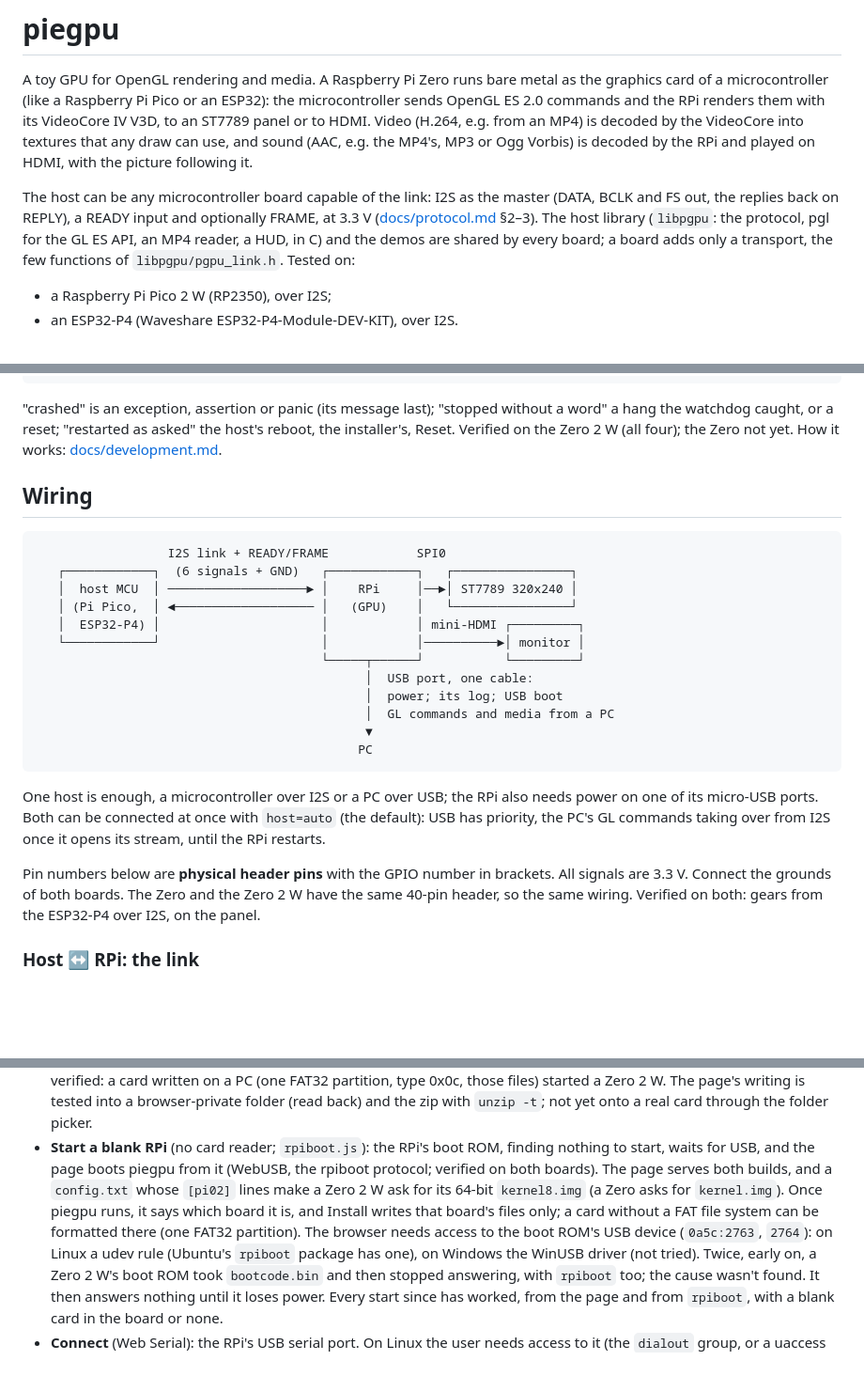
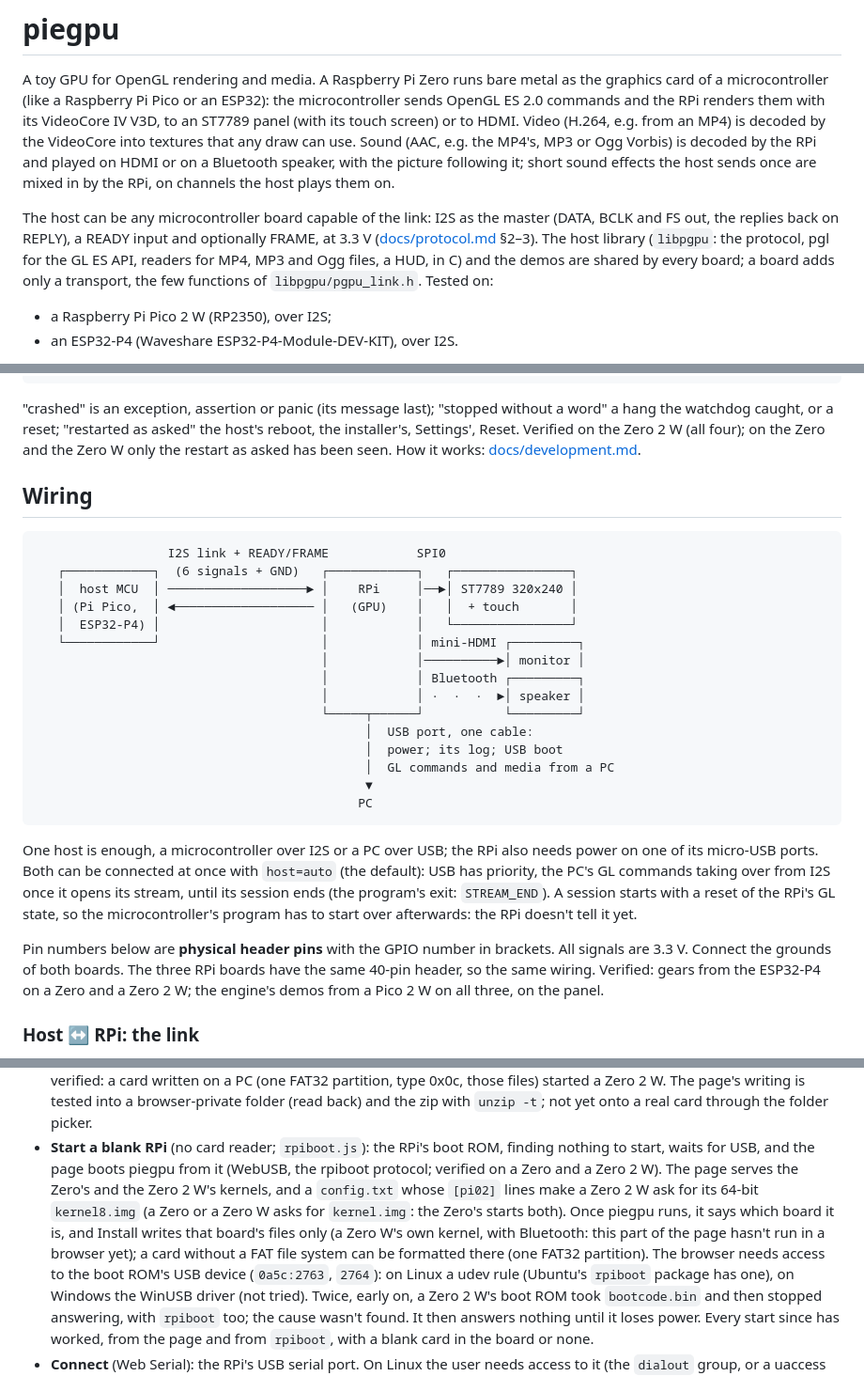
Before and after one commit to anight/piegpu, a Markdown page: README.md, 3 parts joined by grey strips. Shown at 94% size. Drawn GitHub-style; blank space fills up the shorter version.

```diff
--- a/README.md
+++ b/README.md
@@ -4,16 +4,18 @@ A toy GPU for OpenGL rendering and media. A Raspberry Pi Zero runs bare
 metal as the graphics card of a microcontroller (like a Raspberry Pi
 Pico or an ESP32): the microcontroller sends OpenGL ES 2.0 commands
 and the RPi renders them with its VideoCore IV V3D, to an ST7789 panel
-or to HDMI. Video (H.264, e.g. from an MP4) is decoded by the VideoCore
-into textures that any draw can use, and sound (AAC, e.g. the
-MP4's, MP3 or Ogg Vorbis) is decoded by the RPi and played on HDMI, with the picture
-following it.
+(with its touch screen) or to HDMI. Video (H.264, e.g. from an MP4) is
+decoded by the VideoCore into textures that any draw can use. Sound (AAC,
+e.g. the MP4's, MP3 or Ogg Vorbis) is decoded by the RPi and played on HDMI
+or on a Bluetooth speaker, with the picture following it; short sound
+effects the host sends once are mixed in by the RPi, on channels the host
+plays them on.
 
 The host can be any microcontroller board capable of the link: I2S as the
 master (DATA, BCLK and FS out, the replies back on REPLY), a READY input and
 optionally FRAME, at 3.3 V ([docs/protocol.md](docs/protocol.md) §2–3). The
-host library (`libpgpu`: the protocol, pgl for the GL ES API, an MP4 reader,
-a HUD, in C) and the demos are shared by every board; a board adds only a
+host library (`libpgpu`: the protocol, pgl for the GL ES API, readers for
+MP4, MP3 and Ogg files, a HUD, in C) and the demos are shared by every board; a board adds only a
 transport, the few functions of `libpgpu/pgpu_link.h`. Tested on:
 
 - a Raspberry Pi Pico 2 W (RP2350), over I2S;
@@ -133,8 +137,9 @@ runlog: | 30.33 except: Synchronous exception (PC 0x818A4, EC 0x25, ISS 0x46, FA
 
 "crashed" is an exception, assertion or panic (its message last); "stopped
 without a word" a hang the watchdog caught, or a reset; "restarted as asked"
-the host's reboot, the installer's, Reset. Verified on the Zero 2 W (all
-four); the Zero not yet. How it works:
+the host's reboot, the installer's, Settings', Reset. Verified on the Zero
+2 W (all four); on the Zero and the Zero W only the restart as asked has been
+seen. How it works:
 [docs/development.md](docs/development.md#the-run-log-a-restart-explains-itself).
 
 ## Wiring
@@ -143,9 +148,12 @@ four); the Zero not yet. How it works:
                   I2S link + READY/FRAME            SPI0
    ┌────────────┐  (6 signals + GND)   ┌────────────┐   ┌────────────────┐
    │  host MCU  │ ───────────────────► │    RPi     │──►│ ST7789 320x240 │
-   │ (Pi Pico,  │ ◄─────────────────── │   (GPU)    │   └────────────────┘
-   │  ESP32-P4) │                      │            │ mini-HDMI ┌─────────┐
-   └────────────┘                      │            │──────────►│ monitor │
+   │ (Pi Pico,  │ ◄─────────────────── │   (GPU)    │   │  + touch       │
+   │  ESP32-P4) │                      │            │   └────────────────┘
+   └────────────┘                      │            │ mini-HDMI ┌─────────┐
+                                       │            │──────────►│ monitor │
+                                       │            │ Bluetooth ┌─────────┐
+                                       │            │ ·  ·  ·  ►│ speaker │
                                        └─────┬──────┘           └─────────┘
                                              │  USB port, one cable:
                                              │  power; its log; USB boot
@@ -157,12 +165,16 @@ four); the Zero not yet. How it works:
 One host is enough, a microcontroller over I2S or a PC over USB; the RPi
 also needs power on one of its micro-USB ports. Both can be connected at
 once with `host=auto` (the default): USB has priority, the PC's GL commands
-taking over from I2S once it opens its stream, until the RPi restarts.
+taking over from I2S once it opens its stream, until its session ends (the
+program's exit: `STREAM_END`). A session starts with a reset of the RPi's GL
+state, so the microcontroller's program has to start over afterwards: the RPi
+doesn't tell it yet.
 
 Pin numbers below are **physical header pins** with the GPIO number in
 brackets. All signals are 3.3 V. Connect the grounds of both boards. The
-Zero and the Zero 2 W have the same 40-pin header, so the same wiring.
-Verified on both: gears from the ESP32-P4 over I2S, on the panel.
+three RPi boards have the same 40-pin header, so the same wiring. Verified:
+gears from the ESP32-P4 on a Zero and a Zero 2 W; the engine's demos from a
+Pico 2 W on all three, on the panel.
 
 ### Host ↔ RPi: the link
 
@@ -524,12 +588,14 @@ How its parts work:
   with `unzip -t`; not yet onto a real card through the folder picker.
 - **Start a blank RPi** (no card reader; `rpiboot.js`): the RPi's boot ROM,
   finding nothing to start, waits for USB, and the page boots piegpu from
-  it (WebUSB, the rpiboot protocol; verified on both boards). The page
-  serves both builds, and a `config.txt` whose `[pi02]` lines make a Zero 2
-  W ask for its 64-bit `kernel8.img` (a Zero asks for `kernel.img`). Once
+  it (WebUSB, the rpiboot protocol; verified on a Zero and a Zero 2 W). The
+  page serves the Zero's and the Zero 2 W's kernels, and a `config.txt`
+  whose `[pi02]` lines make a Zero 2 W ask for its 64-bit `kernel8.img` (a
+  Zero or a Zero W asks for `kernel.img`: the Zero's starts both). Once
   piegpu runs, it says which board it is, and Install writes that board's
-  files only; a card without a FAT file system can be formatted there (one
-  FAT32 partition). The browser needs access to the boot ROM's USB device
+  files only (a Zero W's own kernel, with Bluetooth: this part of the page
+  hasn't run in a browser yet); a card without a FAT file system can be
+  formatted there (one FAT32 partition). The browser needs access to the boot ROM's USB device
   (`0a5c:2763`, `2764`): on Linux a udev rule (Ubuntu's `rpiboot` package
   has one), on Windows the WinUSB driver (not tried). Twice, early on, a Zero
   2 W's boot ROM took `bootcode.bin` and then stopped answering, with
```
Also changed, not shown: other parts of README.md (+79 -24 lines), docs/installation.md (+1 -1 lines), docs/protocol.md (+2 -2 lines).
